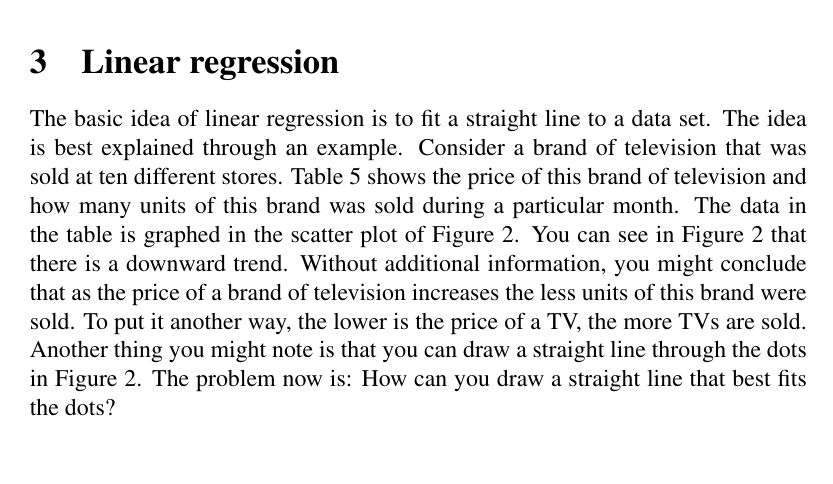
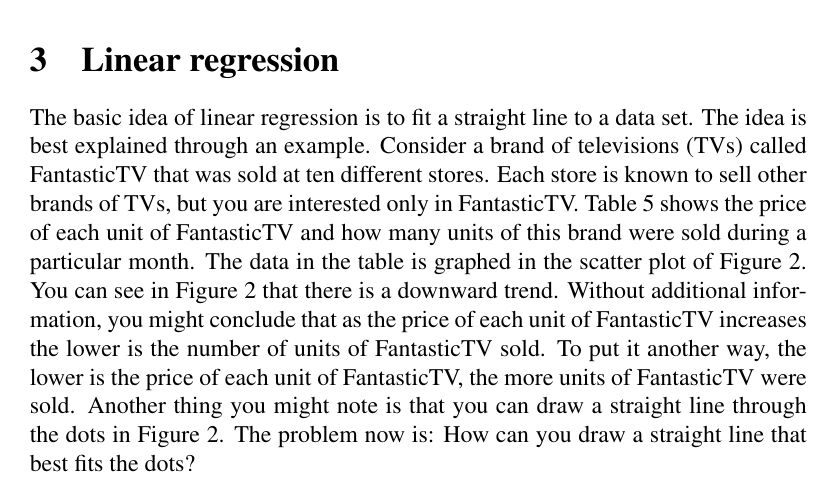
Before and after one commit to mvngu/hsnote, a LaTeX document (07_regression.tex): part of page 5 of 6, cut so that both start at the same text, the shorter picture padded with empty space. Compiled offline with pdfLaTeX.

Commit message:
Rewrite an example.

```diff
--- a/07_regression.tex
+++ b/07_regression.tex
@@ -364,18 +364,20 @@ older she lays fewer eggs per week.
 
 The basic idea of linear regression is to fit a straight line to a
 data set.  The idea is best explained through an example.  Consider a
-brand of television that was sold at ten different stores.
-\Table{tab:tv_sold} shows the price of this brand of television and
-how many units of this brand was sold during a particular month.  The
-data in the table is graphed in the scatter plot of
-\Figure{fig:tv_sold}.  You can see in \Figure{fig:tv_sold} that there
-is a downward trend.  Without additional information, you might
-conclude that as the price of a brand of television increases the less
-units of this brand were sold.  To put it another way, the lower is
-the price of a TV, the more TVs are sold.  Another thing you might
-note is that you can draw a straight line through the dots in
-\Figure{fig:tv_sold}.  The problem now is: How can you draw a straight
-line that best fits the dots?
+brand of televisions~(TVs) called FantasticTV that was sold at ten
+different stores.  Each store is known to sell other brands of TVs,
+but you are interested only in FantasticTV.  \Table{tab:tv_sold} shows
+the price of each unit of FantasticTV and how many units of this brand
+were sold during a particular month.  The data in the table is graphed
+in the scatter plot of \Figure{fig:tv_sold}.  You can see in
+\Figure{fig:tv_sold} that there is a downward trend.  Without
+additional information, you might conclude that as the price of each
+unit of FantasticTV increases the lower is the number of units of
+FantasticTV sold.  To put it another way, the lower is the price of
+each unit of FantasticTV, the more units of FantasticTV were sold.
+Another thing you might note is that you can draw a straight line
+through the dots in \Figure{fig:tv_sold}.  The problem now is: How can
+you draw a straight line that best fits the dots?
 
 \begin{table}[!htbp]
 \centering
```
